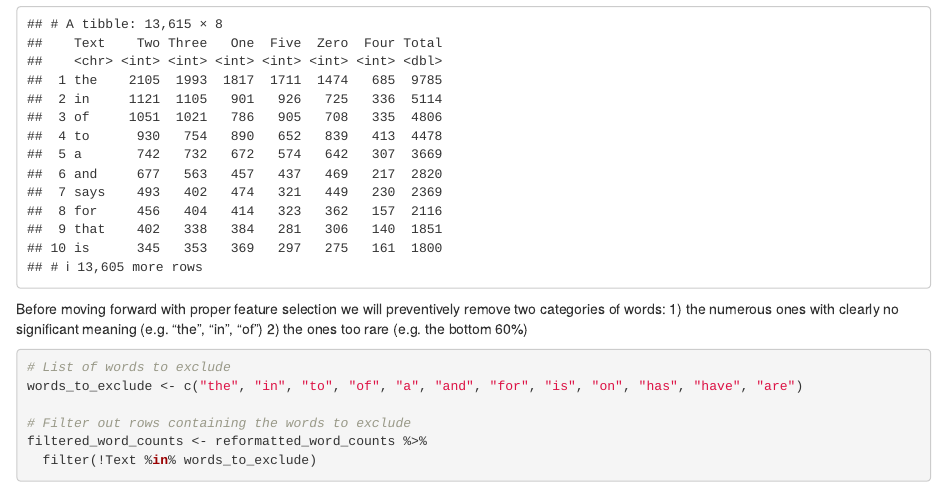
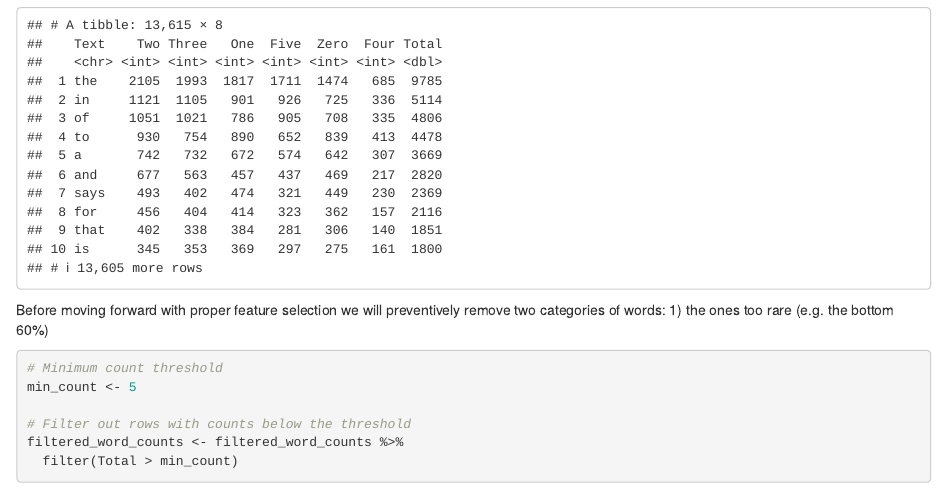
Before and after one commit to davbac/naive-bayesian-fake-news, an R Markdown document (Feature_Selection.Rmd): the page in a window 1100 px wide, from 1440 px down. Rendered offline with R 4.5, knitr and Pandoc, with nearby package versions; drawn as R Markdown's standard HTML page in place of the format the file asks for; some code elsewhere in the file could not run offline.

Commit message:
Update Feature_Selection.Rmd

````diff
--- a/Feature_Selection.Rmd
+++ b/Feature_Selection.Rmd
@@ -54,18 +54,7 @@ print(reformatted_word_counts)
 ```
 
 Before moving forward with proper feature selection we will preventively remove two categories of words:
-1) the numerous ones with clearly no significant meaning (e.g. "the", "in", "of")
-2) the ones too rare (e.g. the bottom 60%)
-
-```{r}
-# List of words to exclude
-words_to_exclude <- c("the", "in", "to", "of", "a", "and", "for", "is", "on", "has", "have", "are")
-
-# Filter out rows containing the words to exclude
-filtered_word_counts <- reformatted_word_counts %>%
-  filter(!Text %in% words_to_exclude)
-```
-
+1) the ones too rare (e.g. the bottom 60%)
 
 ```{r}
 # Minimum count threshold
````
Also changed, not shown: Feature_Selection.Rmd (17 more changed lines).
